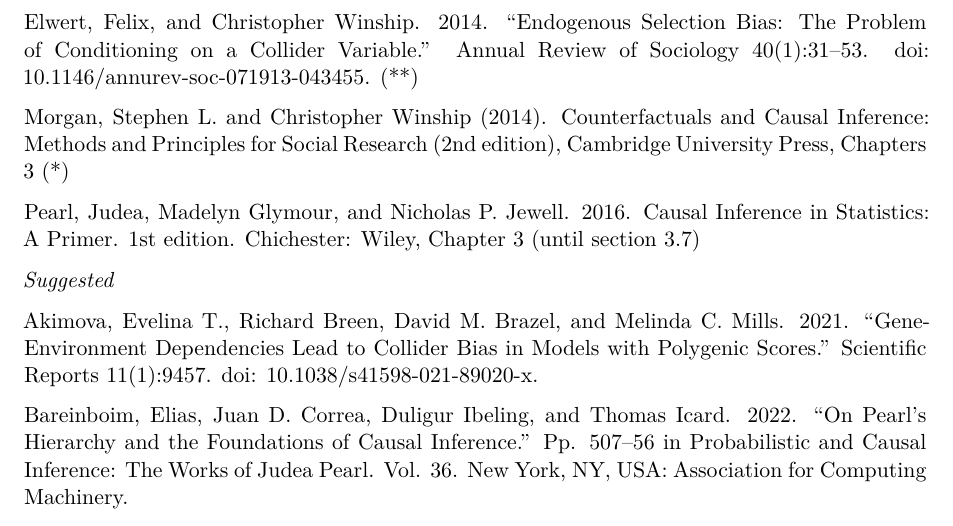
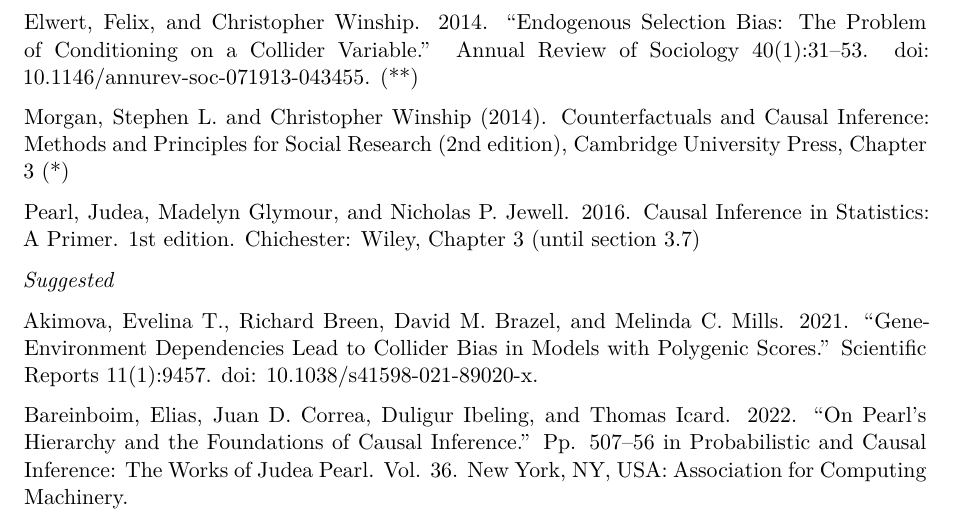
Before and after one commit to pdgeraldo/Causality_Oxford_HT25, a Quarto document (admin/ReadingList.qmd): part of page 4 of 20, cut so that both start at the same text. Rendered offline with R 4.5, knitr and Pandoc in place of Quarto, then LaTeX, with nearby package versions.

Commit message:
fix reading list typo

```diff
--- a/admin/ReadingList.qmd
+++ b/admin/ReadingList.qmd
@@ -109,7 +109,7 @@
 
 Elwert, Felix, and Christopher Winship. 2014. “Endogenous Selection Bias: The Problem of Conditioning on a Collider Variable.” Annual Review of Sociology 40(1):31–53. doi: 10.1146/annurev-soc-071913-043455. (**)
 
-Morgan, Stephen L. and Christopher Winship (2014). Counterfactuals and Causal Inference: Methods and Principles for Social Research (2nd edition), Cambridge University Press, Chapters 3 (*)
+Morgan, Stephen L. and Christopher Winship (2014). Counterfactuals and Causal Inference: Methods and Principles for Social Research (2nd edition), Cambridge University Press, Chapter 3 (*)
 
 Pearl, Judea, Madelyn Glymour, and Nicholas P. Jewell. 2016. Causal Inference in Statistics: A Primer. 1st edition. Chichester: Wiley, Chapter 3 (until section 3.7)
 
```
Also changed, not shown: 2 other files.
